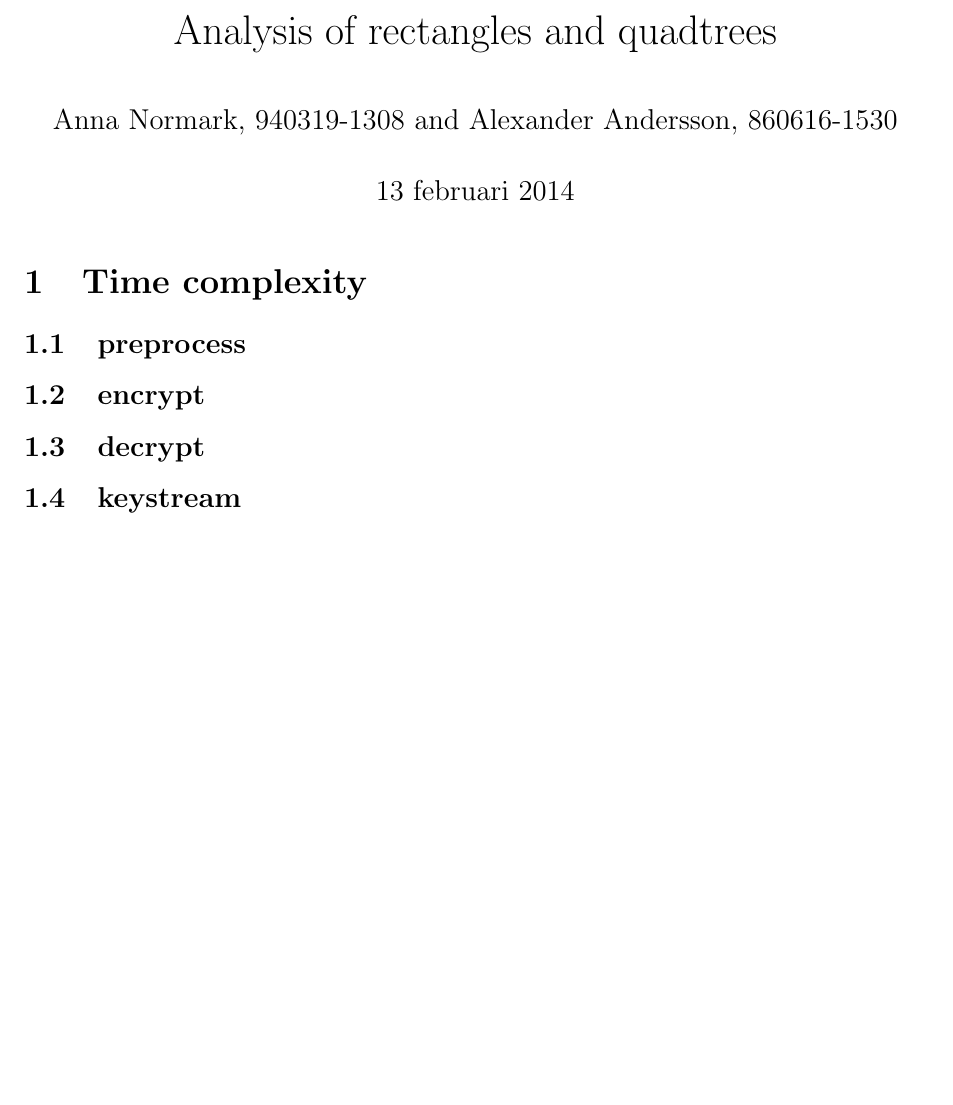
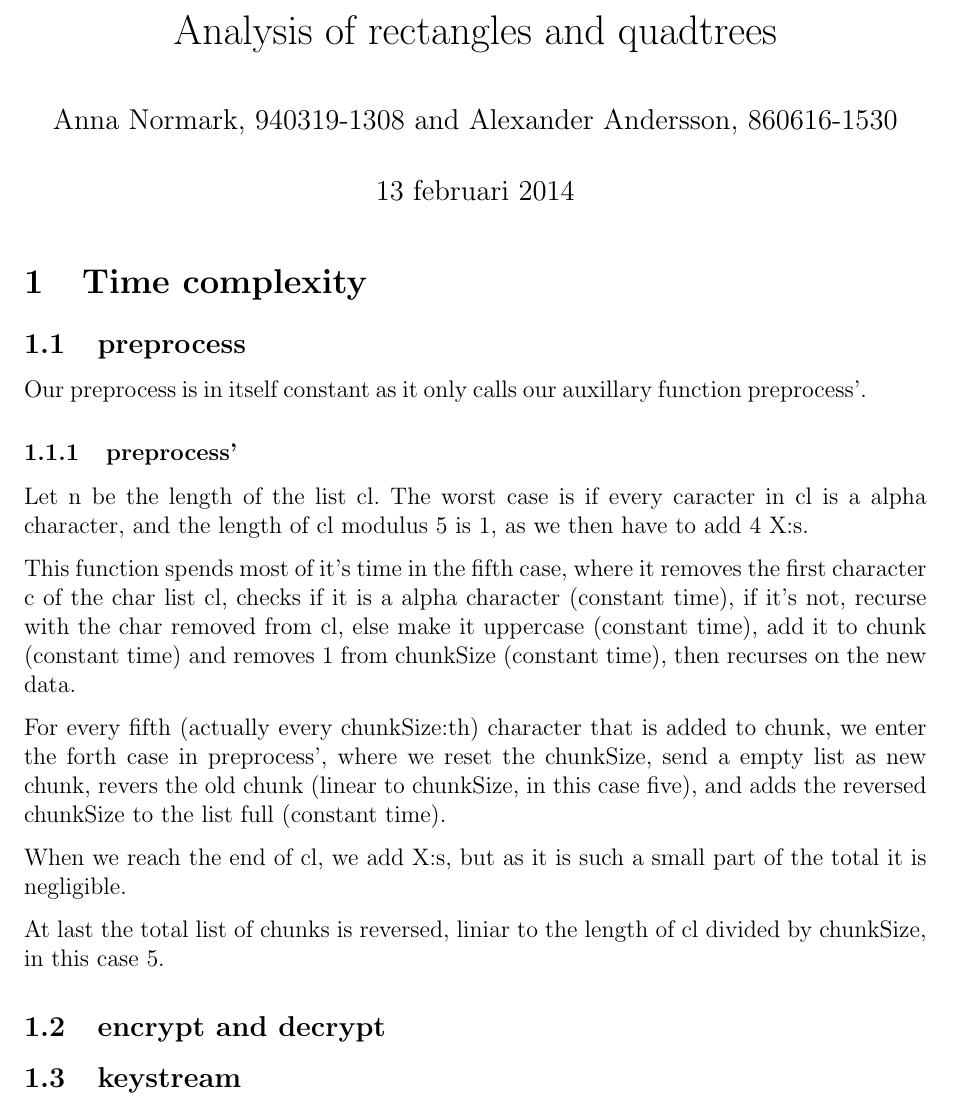
Before and after one commit to sangisos/pkdhomeass3, a LaTeX document (analys.tex): part of the page, cut so that both start at the same text, the shorter picture padded with empty space. Compiled offline with pdfLaTeX.

Commit message:
Preprocess analysis.

```diff
--- a/analys.tex
+++ b/analys.tex
@@ -20,16 +20,19 @@
 
 
 \subsection{preprocess}
+Our preprocess is in itself constant as it only calls our auxillary function preprocess'.
+\subsubsection{preprocess'}
+Let n be the length of the list cl. The worst case is if every caracter in cl is a alpha character, and the length of cl modulus 5 is 1, as we then have to add 4 X:s.
 
+This function spends most of it's time in the fifth case, where it removes the first character c of the char list cl, checks if it is a alpha character (constant time), if it's not, recurse with the char removed from cl, else make it uppercase (constant time), add it to chunk (constant time) and removes 1 from chunkSize (constant time), then recurses on the new data.
 
+For every fifth (actually every chunkSize:th) character that is added to chunk, we enter the forth case in preprocess', where we reset the chunkSize, send a empty list as new chunk, revers the old chunk (linear to chunkSize, in this case five), and adds the reversed chunkSize to the list full (constant time).
 
+When we reach the end of cl, we add X:s, but as it is such a small part of the total it is negligible.
 
-\subsection{encrypt}
+At last the total list of chunks is reversed, liniar to the length of cl divided by chunkSize, in this case 5.
 
-
-
-
-\subsection{decrypt}
+\subsection{encrypt and decrypt}
 
 
 
```
Also changed, not shown: 1 other file.
